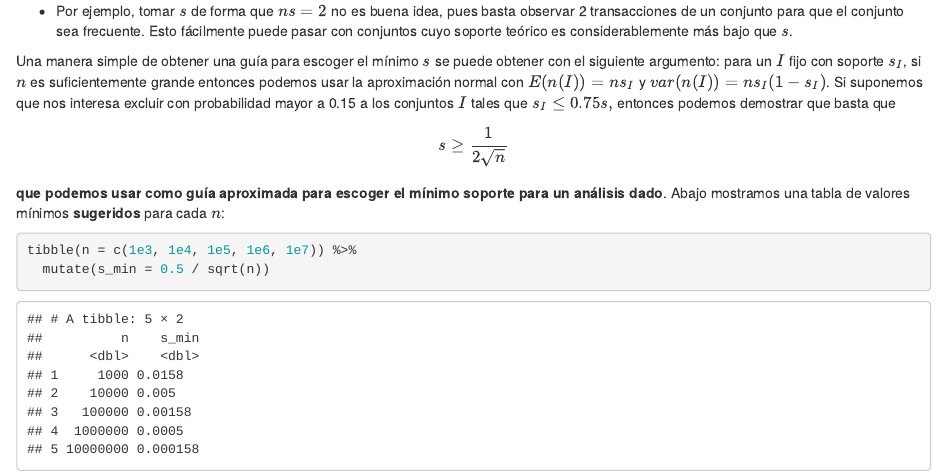
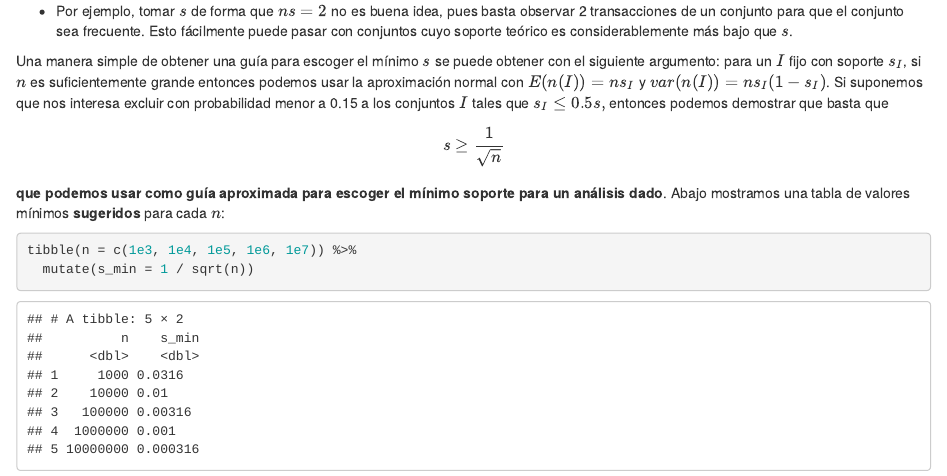
Before and after one commit to felipegonzalez/metodos-analiticos-mcd-2021, an R Markdown document (notas/01-market-basket.Rmd): the page in a window 1100 px wide, from 11320 px down. Rendered offline with R 4.5, knitr and Pandoc, with nearby package versions; drawn as R Markdown's standard HTML page in place of the format the file asks for; some code elsewhere in the file could not run offline.

Commit message:
Corregir regla de dedo para soporte

````diff
--- a/notas/01-market-basket.Rmd
+++ b/notas/01-market-basket.Rmd
@@ -574,14 +574,14 @@ Una manera simple de obtener una guía para escoger el mínimo $s$ se puede
 obtener con el siguiente argumento: para un $I$ fijo con soporte $s_I$, si
 $n$ es suficientemente grande entonces podemos usar la aproximación normal
 con $E(n(I)) = ns_I$ y $var(n(I)) = ns_I(1-s_I)$. Si suponemos que nos interesa
-excluir con probabilidad mayor a 0.15 a los conjuntos $I$ tales que $s_I\leq 0.75 s,$
+excluir con probabilidad menor a 0.15 a los conjuntos $I$ tales que $s_I\leq 0.5 s,$
 entonces podemos demostrar que basta que
-$$s\geq \frac{1}{2\sqrt{n}}$$
+$$s\geq \frac{1}{\sqrt{n}}$$
 **que podemos usar como guía aproximada para escoger el mínimo soporte para  un análisis dado**. Abajo mostramos una tabla de valores mínimos **sugeridos** para cada $n$:
 
 ```{r}
 tibble(n = c(1e3, 1e4, 1e5, 1e6, 1e7)) %>%
-  mutate(s_min = 0.5 / sqrt(n))
+  mutate(s_min = 1 / sqrt(n))
 ```
 
 - Usualmente queremos hacer el soporte mínimo $s$ un poco más chico, para que
````
